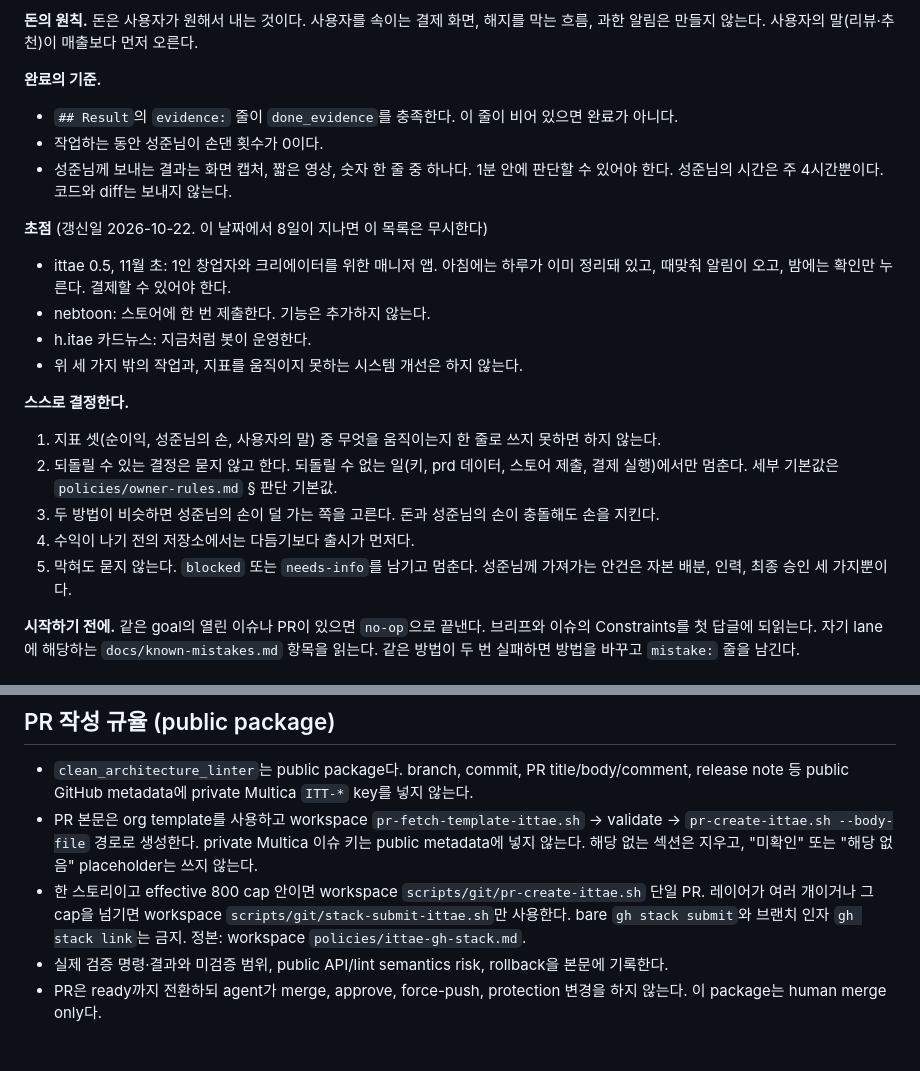
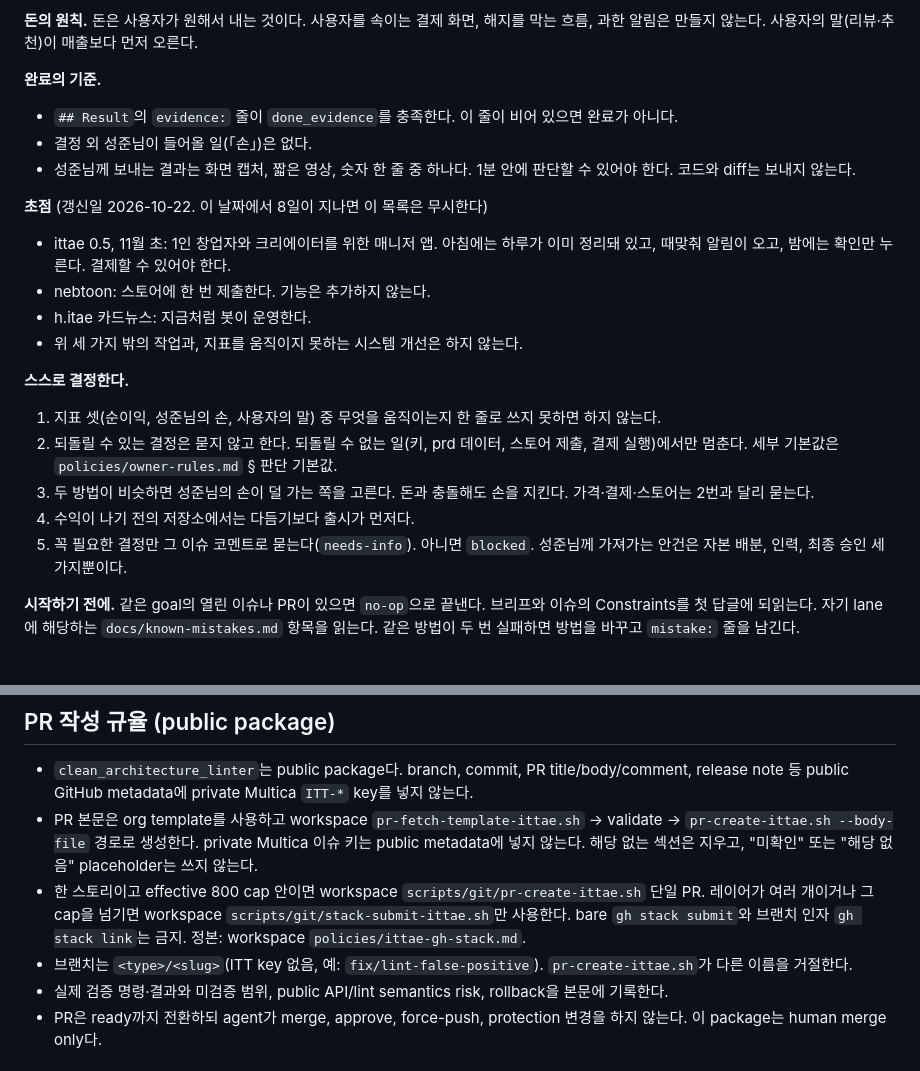
Before and after one commit to ittae/clean_architecture_linter, a Markdown page: .github/copilot-instructions.md, 2 parts joined by grey strips. GitHub-like rendering.

Commit message:
docs: 에이전트 규율 managed block 정본 재동기화 (#209)

```diff
--- a/.github/copilot-instructions.md
+++ b/.github/copilot-instructions.md
@@ -16,8 +16,8 @@
 
 **완료의 기준.**
 - `## Result`의 `evidence:` 줄이 `done_evidence`를 충족한다. 이 줄이 비어 있으면 완료가 아니다.
-- 작업하는 동안 성준님이 손댄 횟수가 0이다.
-- 성준님께 보내는 결과는 화면 캡처, 짧은 영상, 숫자 한 줄 중 하나다. 1분 안에 판단할 수 있어야 한다. 성준님의 시간은 주 4시간뿐이다. 코드와 diff는 보내지 않는다.
+- 결정 외 성준님이 들어올 일(「손」)은 없다.
+- 성준님께 보내는 결과는 화면 캡처, 짧은 영상, 숫자 한 줄 중 하나다. 1분 안에 판단할 수 있어야 한다. 코드와 diff는 보내지 않는다.
 
 **초점** (갱신일 2026-10-22. 이 날짜에서 8일이 지나면 이 목록은 무시한다)
 - ittae 0.5, 11월 초: 1인 창업자와 크리에이터를 위한 매니저 앱. 아침에는 하루가 이미 정리돼 있고, 때맞춰 알림이 오고, 밤에는 확인만 누른다. 결제할 수 있어야 한다.
@@ -28,9 +28,9 @@
 **스스로 결정한다.**
 1. 지표 셋(순이익, 성준님의 손, 사용자의 말) 중 무엇을 움직이는지 한 줄로 쓰지 못하면 하지 않는다.
 2. 되돌릴 수 있는 결정은 묻지 않고 한다. 되돌릴 수 없는 일(키, prd 데이터, 스토어 제출, 결제 실행)에서만 멈춘다. 세부 기본값은 `policies/owner-rules.md` § 판단 기본값.
-3. 두 방법이 비슷하면 성준님의 손이 덜 가는 쪽을 고른다. 돈과 성준님의 손이 충돌해도 손을 지킨다.
+3. 두 방법이 비슷하면 성준님의 손이 덜 가는 쪽을 고른다. 돈과 충돌해도 손을 지킨다. 가격·결제·스토어는 2번과 달리 묻는다.
 4. 수익이 나기 전의 저장소에서는 다듬기보다 출시가 먼저다.
-5. 막혀도 묻지 않는다. `blocked` 또는 `needs-info`를 남기고 멈춘다. 성준님께 가져가는 안건은 자본 배분, 인력, 최종 승인 세 가지뿐이다.
+5. 꼭 필요한 결정만 그 이슈 코멘트로 묻는다(`needs-info`). 아니면 `blocked`. 성준님께 가져가는 안건은 자본 배분, 인력, 최종 승인 세 가지뿐이다.
 
 **시작하기 전에.** 같은 goal의 열린 이슈나 PR이 있으면 `no-op`으로 끝낸다. 브리프와 이슈의 Constraints를 첫 답글에 되읽는다. 자기 lane에 해당하는 `docs/known-mistakes.md` 항목을 읽는다. 같은 방법이 두 번 실패하면 방법을 바꾸고 `mistake:` 줄을 남긴다.
 <!-- END agent-owner-brief -->
@@ -75,6 +75,7 @@
 - `clean_architecture_linter`는 public package다. branch, commit, PR title/body/comment, release note 등 public GitHub metadata에 private Multica `ITT-*` key를 넣지 않는다.
 - PR 본문은 org template를 사용하고 workspace `pr-fetch-template-ittae.sh` → validate → `pr-create-ittae.sh --body-file` 경로로 생성한다. private Multica 이슈 키는 public metadata에 넣지 않는다. 해당 없는 섹션은 지우고, "미확인" 또는 "해당 없음" placeholder는 쓰지 않는다.
 - 한 스토리이고 effective 800 cap 안이면 workspace `scripts/git/pr-create-ittae.sh` 단일 PR. 레이어가 여러 개이거나 그 cap을 넘기면 workspace `scripts/git/stack-submit-ittae.sh`만 사용한다. bare `gh stack submit`와 브랜치 인자 `gh stack link`는 금지. 정본: workspace `policies/ittae-gh-stack.md`.
+- 브랜치는 `<type>/<slug>`(ITT key 없음, 예: `fix/lint-false-positive`). `pr-create-ittae.sh`가 다른 이름을 거절한다.
 - 실제 검증 명령·결과와 미검증 범위, public API/lint semantics risk, rollback을 본문에 기록한다.
 - PR은 ready까지 전환하되 agent가 merge, approve, force-push, protection 변경을 하지 않는다. 이 package는 human merge only다.
 <!-- END agent-pr-discipline -->
```
Also changed, not shown: AGENTS.md (+5 -4 lines).
